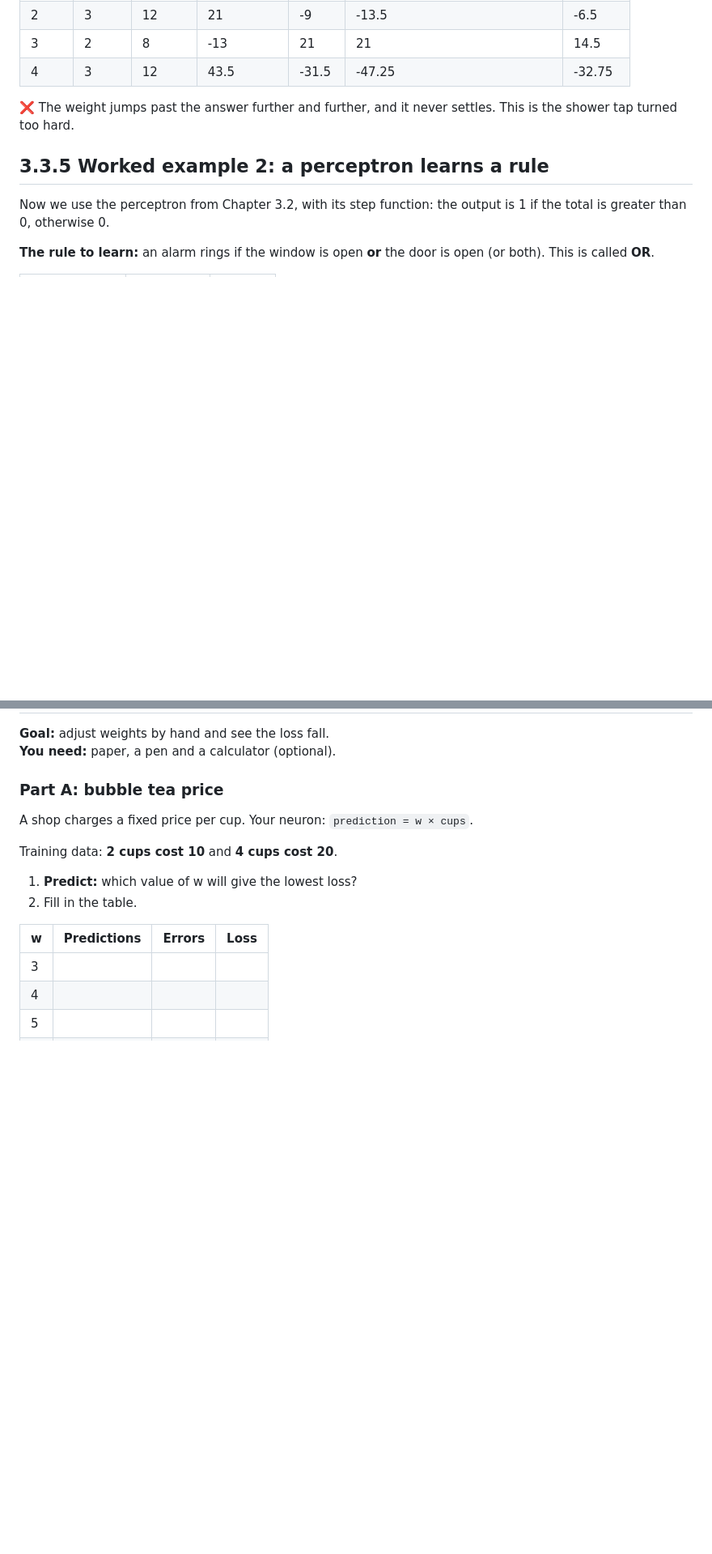
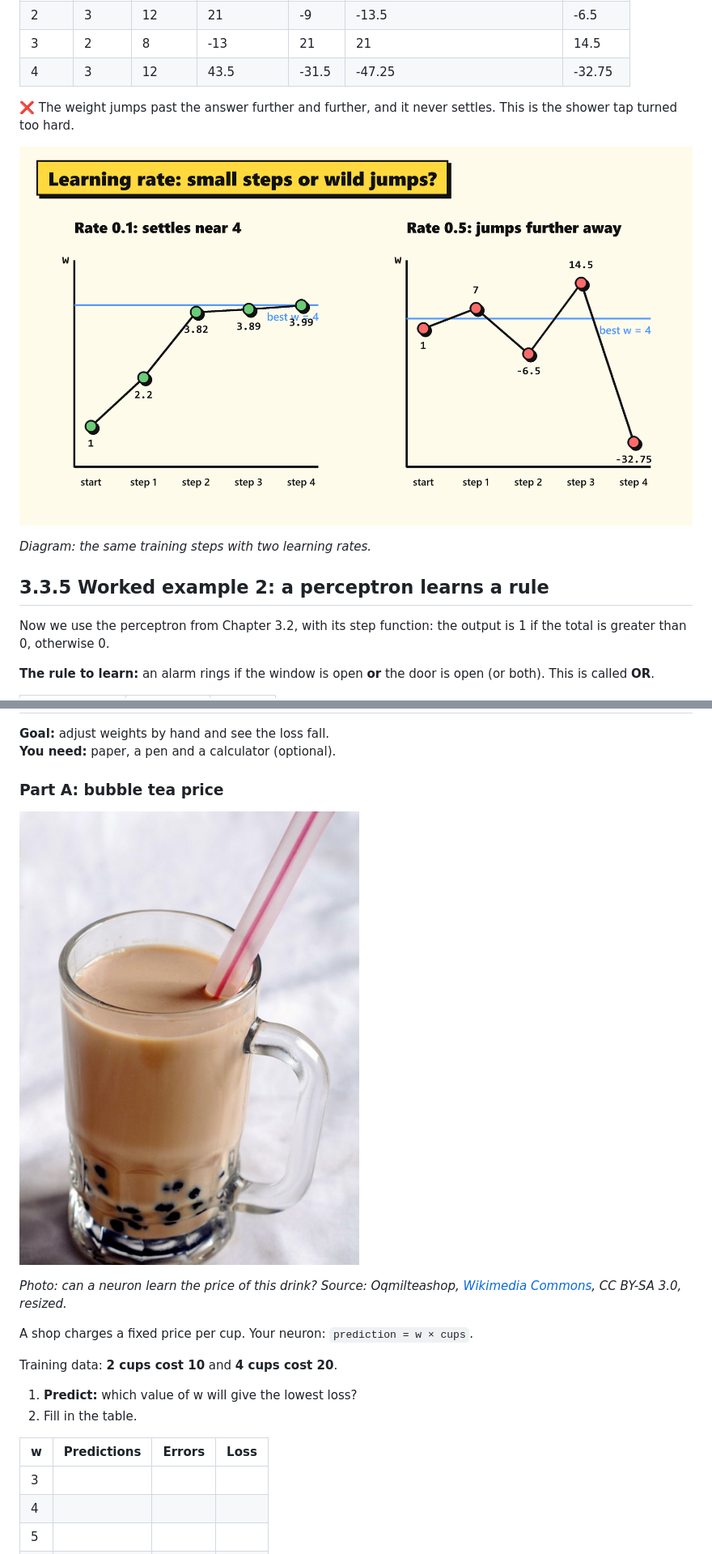
Before and after one commit to MyBoyAKS/CS-AI, a Markdown page: content/03_connectionist_ai/3.3_how-networks-learn.md, 2 parts joined by grey strips. Shown at 81% size. GitHub-like rendering; pictures changed too: assets/diagrams/3.3_learning-rate_2.png (added), assets/photos/3.3_bubble-tea.jpg (added); blank space fills up the shorter version.

Commit message:
3.3: add learning-rate diagram and bubble tea photo

```diff
--- a/content/03_connectionist_ai/3.3_how-networks-learn.md
+++ b/content/03_connectionist_ai/3.3_how-networks-learn.md
@@ -143,6 +143,10 @@ Start at w = 1.
 
 ❌ The weight jumps past the answer further and further, and it never settles. This is the shower tap turned too hard.
 
+![Learning rate 0.1: w goes 1, 2.2, 3.82, 3.89, 3.99. Learning rate 0.5: w goes 1, 7, -6.5, 14.5, -32.75](../../assets/diagrams/3.3_learning-rate_2.png)
+
+*Diagram: the same training steps with two learning rates.*
+
 ## 3.3.5 Worked example 2: a perceptron learns a rule
 
 Now we use the perceptron from Chapter 3.2, with its step function: the output is 1 if the total is greater than 0, otherwise 0.
@@ -231,6 +235,10 @@ These two models are made up, to show the idea:
 **You need:** paper, a pen and a calculator (optional).
 
 ### Part A: bubble tea price
+
+![A glass of bubble tea with tapioca pearls](../../assets/photos/3.3_bubble-tea.jpg)
+
+*Photo: can a neuron learn the price of this drink? Source: Oqmilteashop, [Wikimedia Commons](https://commons.wikimedia.org/wiki/File:Classic_bubble_tea.jpg), CC BY-SA 3.0, resized.*
 
 A shop charges a fixed price per cup. Your neuron: `prediction = w × cups`.
 
```
